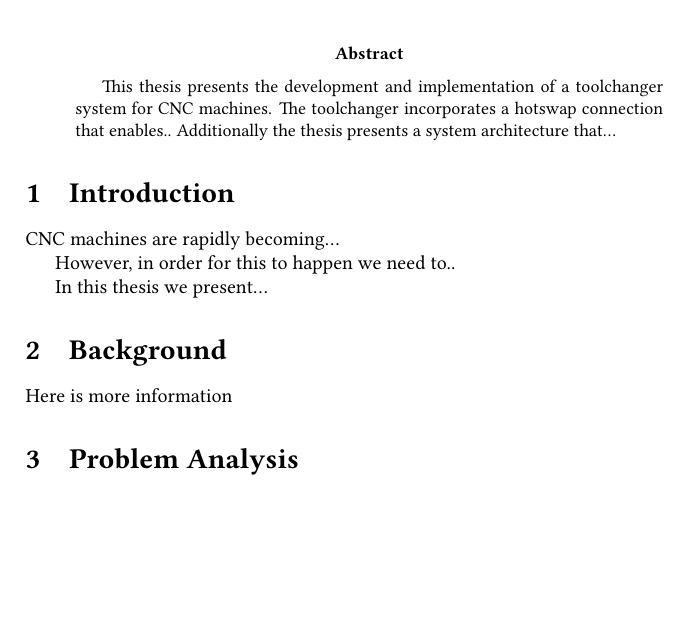
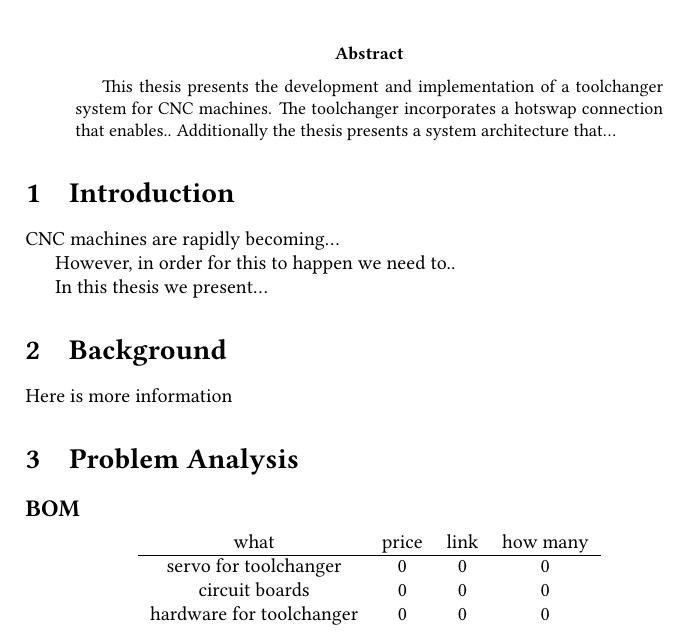
Before and after one commit to MusicIsMath/Bachelor2023, a LaTeX paper (Report/main.tex): part of the page, cut so that both start at the same text, the shorter picture padded with empty space. Compiled offline with pdfLaTeX.

Commit message:
added bom

```diff
--- a/Report/main.tex
+++ b/Report/main.tex
@@ -25,5 +25,17 @@ Here is more information
 
 \section{Problem Analysis}
 
+\subsection*{BOM}
+
+\begin{center}
+    \begin{tabular}{ c c c c }
+     what & price & link &  how many\\
+     \hline
+     servo for toolchanger & 0 & 0 & 0 \\
+     circuit boards & 0 & 0 & 0   \\
+     hardware for toolchanger & 0 & 0 & 0 \\
+    \end{tabular}
+    \end{center}
+
 
 \end{document}
```
